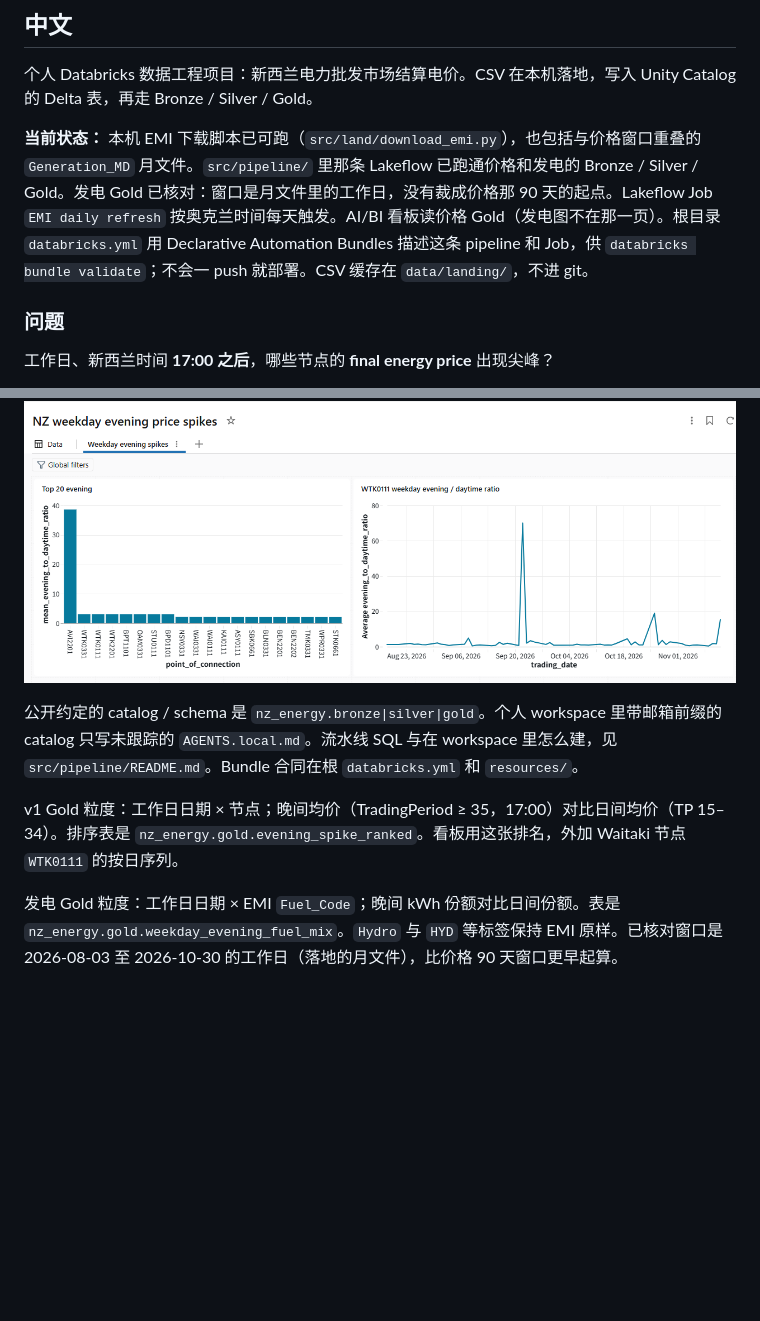
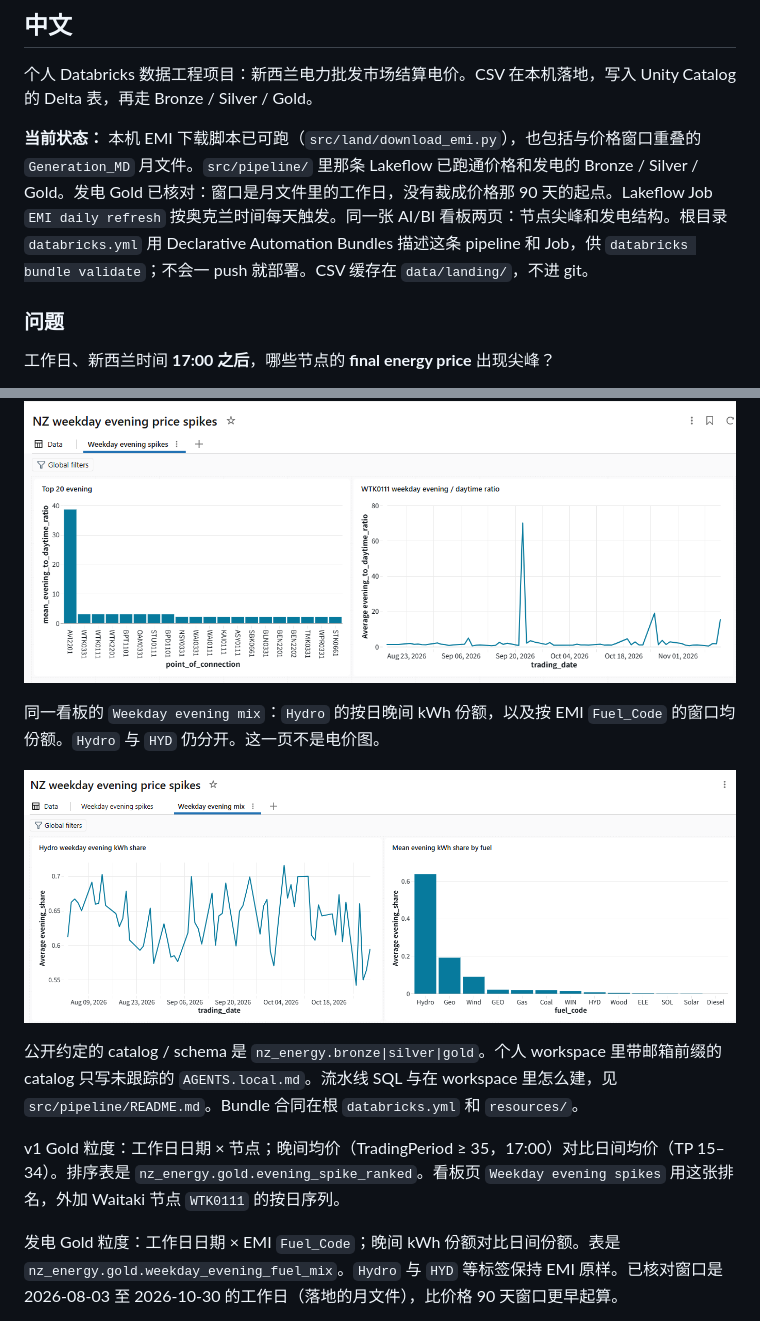
Before and after one commit to dimnoll/nz-energy-lakehouse, a Markdown page: README.md, 2 parts joined by grey strips. Rendered like a GitHub page; pictures changed too: docs/ai-bi-weekday-evening-mix.png (added); blank space fills up the shorter version.

```diff
--- a/README.md
+++ b/README.md
@@ -107,7 +111,7 @@ This repo is original portfolio work. It is not a copy of Databricks Academy not
 
 个人 Databricks 数据工程项目：新西兰电力批发市场结算电价。CSV 在本机落地，写入 Unity Catalog 的 Delta 表，再走 Bronze / Silver / Gold。
 
-**当前状态：** 本机 EMI 下载脚本已可跑（`src/land/download_emi.py`），也包括与价格窗口重叠的 `Generation_MD` 月文件。`src/pipeline/` 里那条 Lakeflow 已跑通价格和发电的 Bronze / Silver / Gold。发电 Gold 已核对：窗口是月文件里的工作日，没有裁成价格那 90 天的起点。Lakeflow Job `EMI daily refresh` 按奥克兰时间每天触发。AI/BI 看板读价格 Gold（发电图不在那一页）。根目录 `databricks.yml` 用 Declarative Automation Bundles 描述这条 pipeline 和 Job，供 `databricks bundle validate`；不会一 push 就部署。CSV 缓存在 `data/landing/`，不进 git。
+**当前状态：** 本机 EMI 下载脚本已可跑（`src/land/download_emi.py`），也包括与价格窗口重叠的 `Generation_MD` 月文件。`src/pipeline/` 里那条 Lakeflow 已跑通价格和发电的 Bronze / Silver / Gold。发电 Gold 已核对：窗口是月文件里的工作日，没有裁成价格那 90 天的起点。Lakeflow Job `EMI daily refresh` 按奥克兰时间每天触发。同一张 AI/BI 看板两页：节点尖峰和发电结构。根目录 `databricks.yml` 用 Declarative Automation Bundles 描述这条 pipeline 和 Job，供 `databricks bundle validate`；不会一 push 就部署。CSV 缓存在 `data/landing/`，不进 git。
 
 ### 问题
 
@@ -172,9 +176,13 @@ AI/BI 页面 `Weekday evening spikes`：按晚间/日间均价比的前 20 名
 
 ![AI/BI 看板：前 20 名晚间/日间比与 WTK0111 按日序列](docs/ai-bi-weekday-evening-spikes.png)
 
+同一看板的 `Weekday evening mix`：`Hydro` 的按日晚间 kWh 份额，以及按 EMI `Fuel_Code` 的窗口均份额。`Hydro` 与 `HYD` 仍分开。这一页不是电价图。
+
+![AI/BI 看板：Hydro 晚间 kWh 份额与分燃料均份额](docs/ai-bi-weekday-evening-mix.png)
+
 公开约定的 catalog / schema 是 `nz_energy.bronze|silver|gold`。个人 workspace 里带邮箱前缀的 catalog 只写未跟踪的 `AGENTS.local.md`。流水线 SQL 与在 workspace 里怎么建，见 `src/pipeline/README.md`。Bundle 合同在根 `databricks.yml` 和 `resources/`。
 
-v1 Gold 粒度：工作日日期 × 节点；晚间均价（TradingPeriod ≥ 35，17:00）对比日间均价（TP 15–34）。排序表是 `nz_energy.gold.evening_spike_ranked`。看板用这张排名，外加 Waitaki 节点 `WTK0111` 的按日序列。
+v1 Gold 粒度：工作日日期 × 节点；晚间均价（TradingPeriod ≥ 35，17:00）对比日间均价（TP 15–34）。排序表是 `nz_energy.gold.evening_spike_ranked`。看板页 `Weekday evening spikes` 用这张排名，外加 Waitaki 节点 `WTK0111` 的按日序列。
 
 发电 Gold 粒度：工作日日期 × EMI `Fuel_Code`；晚间 kWh 份额对比日间份额。表是 `nz_energy.gold.weekday_evening_fuel_mix`。`Hydro` 与 `HYD` 等标签保持 EMI 原样。已核对窗口是 2026-08-03 至 2026-10-30 的工作日（落地的月文件），比价格 90 天窗口更早起算。
 
```
Also changed, not shown: other parts of README.md (+7 -3 lines).
